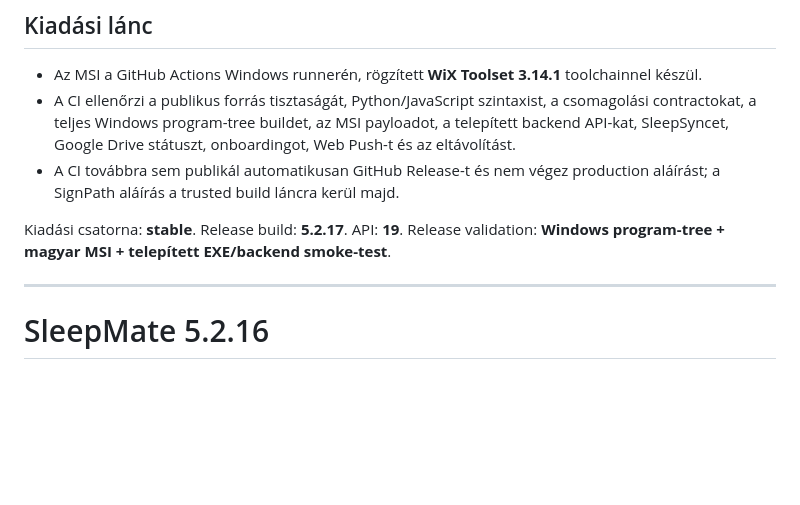
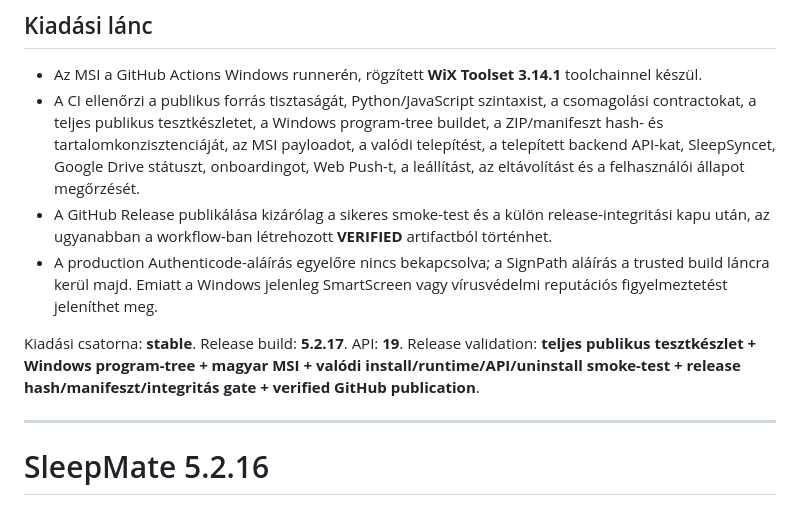
Before and after one commit to BenWyxell/SleepMate-Public, a Markdown page: RELEASE_NOTES.md, the part around the change. Rendered like a GitHub page; blank space fills up the shorter version.

Commit message:
docs(release): describe verified GitHub publication

```diff
--- a/RELEASE_NOTES.md
+++ b/RELEASE_NOTES.md
@@ -41,13 +41,14 @@ Vadonatúj telepítésnél a SleepMate nem tekinti automatikusan érvényes adat
 ## Kiadási lánc
 
 - Az MSI a GitHub Actions Windows runnerén, rögzített **WiX Toolset 3.14.1** toolchainnel készül.
-- A CI ellenőrzi a publikus forrás tisztaságát, Python/JavaScript szintaxist, a csomagolási contractokat, a teljes Windows program-tree buildet, az MSI payloadot, a telepített backend API-kat, SleepSyncet, Google Drive státuszt, onboardingot, Web Push-t és az eltávolítást.
-- A CI továbbra sem publikál automatikusan GitHub Release-t és nem végez production aláírást; a SignPath aláírás a trusted build láncra kerül majd.
+- A CI ellenőrzi a publikus forrás tisztaságát, Python/JavaScript szintaxist, a csomagolási contractokat, a teljes publikus tesztkészletet, a Windows program-tree buildet, a ZIP/manifeszt hash- és tartalomkonzisztenciáját, az MSI payloadot, a valódi telepítést, a telepített backend API-kat, SleepSyncet, Google Drive státuszt, onboardingot, Web Push-t, a leállítást, az eltávolítást és a felhasználói állapot megőrzését.
+- A GitHub Release publikálása kizárólag a sikeres smoke-test és a külön release-integritási kapu után, az ugyanabban a workflow-ban létrehozott **VERIFIED** artifactból történhet.
+- A production Authenticode-aláírás egyelőre nincs bekapcsolva; a SignPath aláírás a trusted build láncra kerül majd. Emiatt a Windows jelenleg SmartScreen vagy vírusvédelmi reputációs figyelmeztetést jeleníthet meg.
 
 Kiadási csatorna: **stable**.
 Release build: **5.2.17**.
 API: **19**.
-Release validation: **Windows program-tree + magyar MSI + telepített EXE/backend smoke-test**.
+Release validation: **teljes publikus tesztkészlet + Windows program-tree + magyar MSI + valódi install/runtime/API/uninstall smoke-test + release hash/manifeszt/integritás gate + verified GitHub publication**.
 
 ---
 
```
